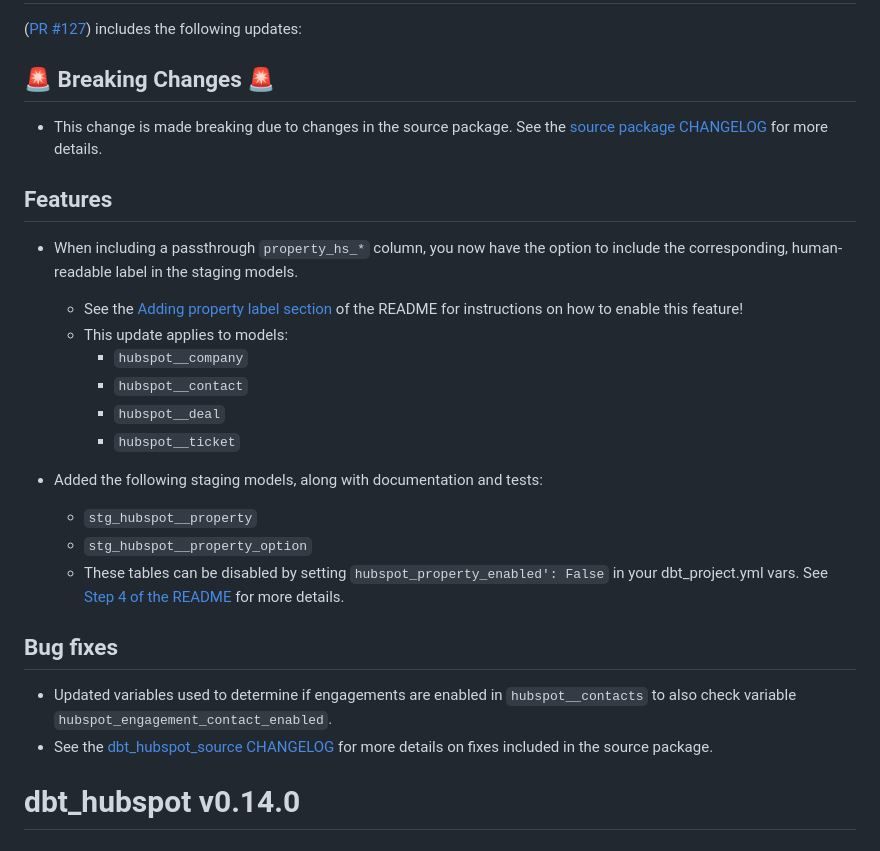
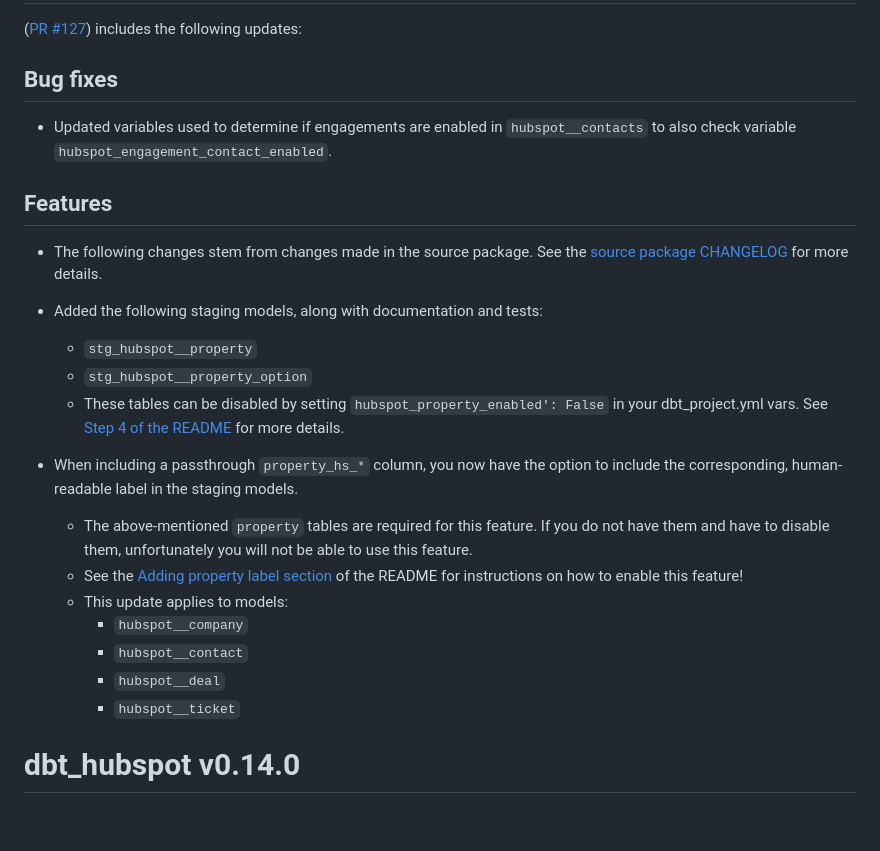
Before and after one commit to fivetran/dbt_hubspot, a Markdown page: CHANGELOG.md, the part around the change. Rendered like a GitHub page; blank space fills up the shorter version.

```diff
--- a/CHANGELOG.md
+++ b/CHANGELOG.md
@@ -2,26 +2,25 @@
 
 ([PR #127](https://github.com/fivetran/dbt_hubspot/pull/127)) includes the following updates:
 
-## 🚨 Breaking Changes 🚨
-- This change is made breaking due to changes in the source package. See the [source package CHANGELOG](https://github.com/fivetran/dbt_hubspot_source/blob/main/CHANGELOG.md) for more details.
+## Bug fixes
+- Updated variables used to determine if engagements are enabled in `hubspot__contacts` to also check variable `hubspot_engagement_contact_enabled`.
 
 ## Features
+- The following changes stem from changes made in the source package. See the [source package CHANGELOG](https://github.com/fivetran/dbt_hubspot_source/blob/main/CHANGELOG.md) for more details.
+
+- Added the following staging models, along with documentation and tests:
+  - `stg_hubspot__property`
+  - `stg_hubspot__property_option`
+  - These tables can be disabled by setting `hubspot_property_enabled': False` in your dbt_project.yml vars. See [Step 4 of the README](https://github.com/fivetran/dbt_hubspot_#step-4-disable-models-for-non-existent-sources) for more details.
+
 - When including a passthrough `property_hs_*` column, you now have the option to include the corresponding, human-readable label in the staging models.
+  - The above-mentioned `property` tables are required for this feature. If you do not have them and have to disable them, unfortunately you will not be able to use this feature.
   - See the [Adding property label section](https://github.com/fivetran/dbt_hubspot#adding-property-label) of the README for instructions on how to enable this feature!
   - This update applies to models:
     - `hubspot__company`
     - `hubspot__contact`
     - `hubspot__deal`
     - `hubspot__ticket`
-
-- Added the following staging models, along with documentation and tests:
-  - `stg_hubspot__property`
-  - `stg_hubspot__property_option`
-  - These tables can be disabled by setting `hubspot_property_enabled': False` in your dbt_project.yml vars. See [Step 4 of the README](https://github.com/fivetran/dbt_hubspot_#step-4-disable-models-for-non-existent-sources) for more details.
-
-## Bug fixes
-- Updated variables used to determine if engagements are enabled in `hubspot__contacts` to also check variable `hubspot_engagement_contact_enabled`.
-- See the [dbt_hubspot_source CHANGELOG](https://github.com/fivetran/dbt_hubspot_source/blob/main/CHANGELOG.md) for more details on fixes included in the source package.
 
 # dbt_hubspot v0.14.0
 
```
Also changed, not shown: README.md (+2 -2 lines).
